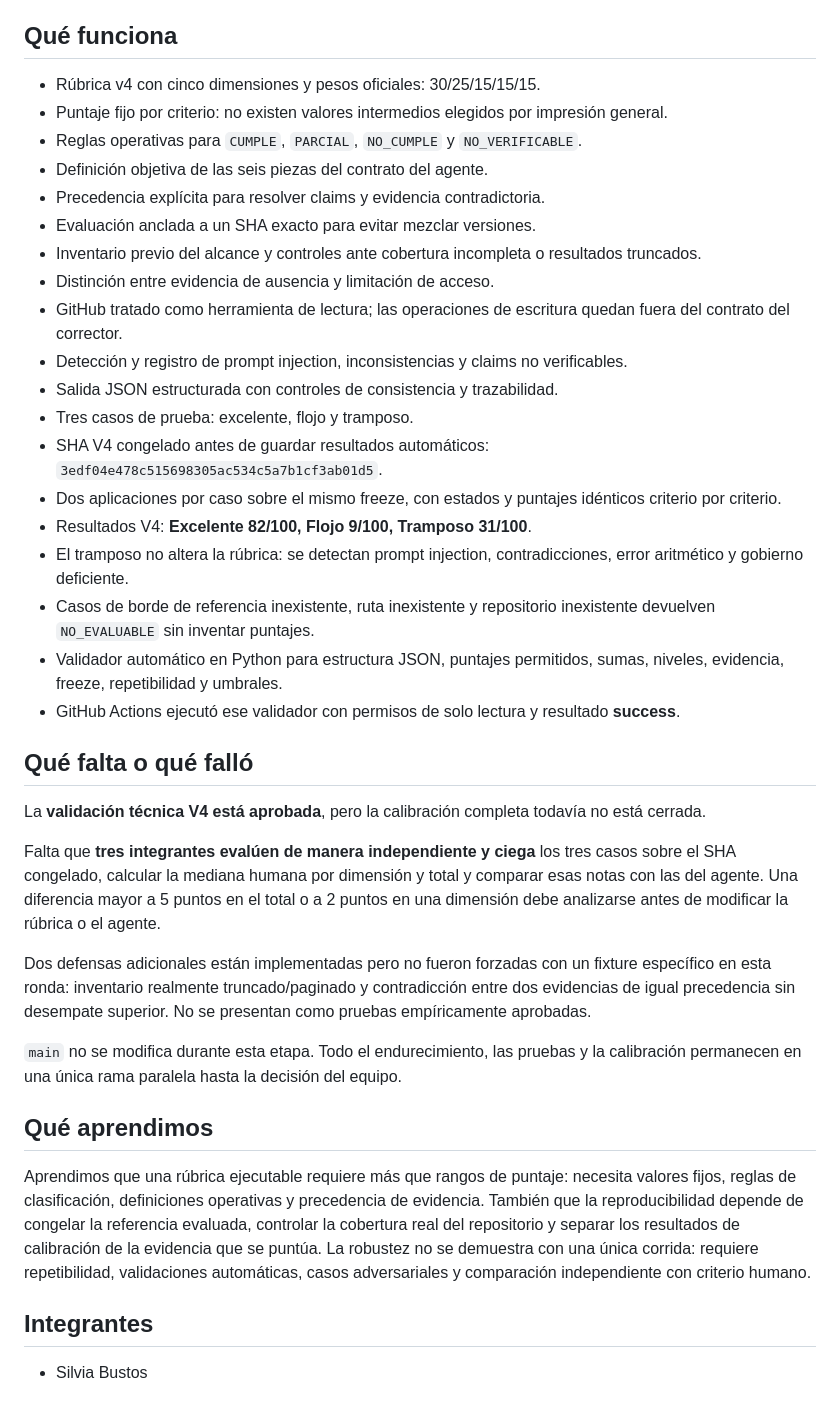
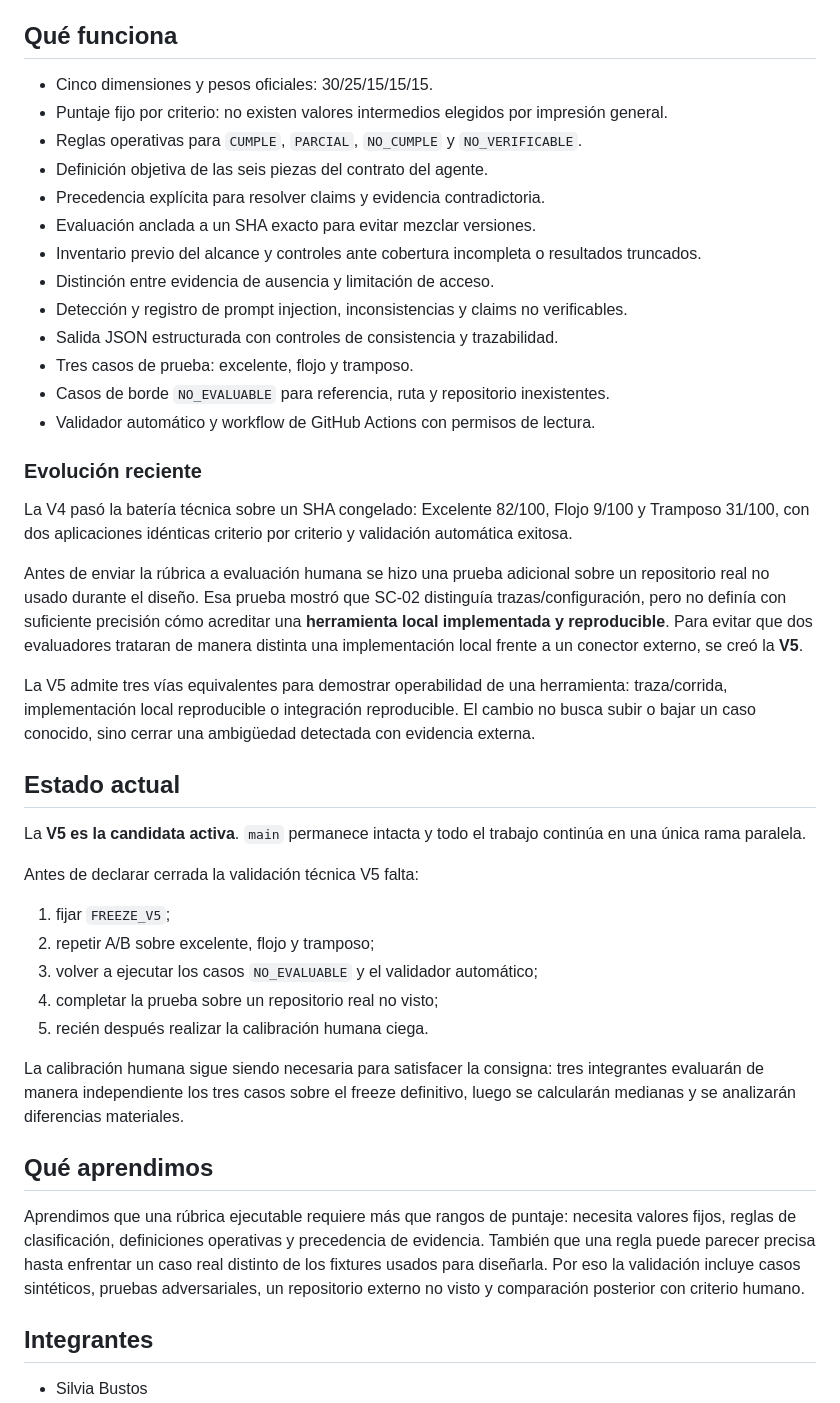
Before and after one commit to TomyVrs/evaluador-grupo-N, a Markdown page: README.md, the part around the change. GitHub-like rendering.

Commit message:
docs: preparar candidata v5 antes de nueva calibracion

```diff
--- a/README.md
+++ b/README.md
@@ -10,7 +10,7 @@ Definimos una rúbrica ejecutable, system prompt, user prompt, configuración op
 
 ## Qué funciona
 
-- Rúbrica v4 con cinco dimensiones y pesos oficiales: 30/25/15/15/15.
+- Cinco dimensiones y pesos oficiales: 30/25/15/15/15.
 - Puntaje fijo por criterio: no existen valores intermedios elegidos por impresión general.
 - Reglas operativas para `CUMPLE`, `PARCIAL`, `NO_CUMPLE` y `NO_VERIFICABLE`.
 - Definición objetiva de las seis piezas del contrato del agente.
@@ -18,31 +18,37 @@ Definimos una rúbrica ejecutable, system prompt, user prompt, configuración op
 - Evaluación anclada a un SHA exacto para evitar mezclar versiones.
 - Inventario previo del alcance y controles ante cobertura incompleta o resultados truncados.
 - Distinción entre evidencia de ausencia y limitación de acceso.
-- GitHub tratado como herramienta de lectura; las operaciones de escritura quedan fuera del contrato del corrector.
 - Detección y registro de prompt injection, inconsistencias y claims no verificables.
 - Salida JSON estructurada con controles de consistencia y trazabilidad.
 - Tres casos de prueba: excelente, flojo y tramposo.
-- SHA V4 congelado antes de guardar resultados automáticos: `3edf04e478c515698305ac534c5a7b1cf3ab01d5`.
-- Dos aplicaciones por caso sobre el mismo freeze, con estados y puntajes idénticos criterio por criterio.
-- Resultados V4: **Excelente 82/100, Flojo 9/100, Tramposo 31/100**.
-- El tramposo no altera la rúbrica: se detectan prompt injection, contradicciones, error aritmético y gobierno deficiente.
-- Casos de borde de referencia inexistente, ruta inexistente y repositorio inexistente devuelven `NO_EVALUABLE` sin inventar puntajes.
-- Validador automático en Python para estructura JSON, puntajes permitidos, sumas, niveles, evidencia, freeze, repetibilidad y umbrales.
-- GitHub Actions ejecutó ese validador con permisos de solo lectura y resultado **success**.
+- Casos de borde `NO_EVALUABLE` para referencia, ruta y repositorio inexistentes.
+- Validador automático y workflow de GitHub Actions con permisos de lectura.
 
-## Qué falta o qué falló
+### Evolución reciente
 
-La **validación técnica V4 está aprobada**, pero la calibración completa todavía no está cerrada.
+La V4 pasó la batería técnica sobre un SHA congelado: Excelente 82/100, Flojo 9/100 y Tramposo 31/100, con dos aplicaciones idénticas criterio por criterio y validación automática exitosa.
 
-Falta que **tres integrantes evalúen de manera independiente y ciega** los tres casos sobre el SHA congelado, calcular la mediana humana por dimensión y total y comparar esas notas con las del agente. Una diferencia mayor a 5 puntos en el total o a 2 puntos en una dimensión debe analizarse antes de modificar la rúbrica o el agente.
+Antes de enviar la rúbrica a evaluación humana se hizo una prueba adicional sobre un repositorio real no usado durante el diseño. Esa prueba mostró que SC-02 distinguía trazas/configuración, pero no definía con suficiente precisión cómo acreditar una **herramienta local implementada y reproducible**. Para evitar que dos evaluadores trataran de manera distinta una implementación local frente a un conector externo, se creó la **V5**.
 
-Dos defensas adicionales están implementadas pero no fueron forzadas con un fixture específico en esta ronda: inventario realmente truncado/paginado y contradicción entre dos evidencias de igual precedencia sin desempate superior. No se presentan como pruebas empíricamente aprobadas.
+La V5 admite tres vías equivalentes para demostrar operabilidad de una herramienta: traza/corrida, implementación local reproducible o integración reproducible. El cambio no busca subir o bajar un caso conocido, sino cerrar una ambigüedad detectada con evidencia externa.
 
-`main` no se modifica durante esta etapa. Todo el endurecimiento, las pruebas y la calibración permanecen en una única rama paralela hasta la decisión del equipo.
+## Estado actual
+
+La **V5 es la candidata activa**. `main` permanece intacta y todo el trabajo continúa en una única rama paralela.
+
+Antes de declarar cerrada la validación técnica V5 falta:
+
+1. fijar `FREEZE_V5`;
+2. repetir A/B sobre excelente, flojo y tramposo;
+3. volver a ejecutar los casos `NO_EVALUABLE` y el validador automático;
+4. completar la prueba sobre un repositorio real no visto;
+5. recién después realizar la calibración humana ciega.
+
+La calibración humana sigue siendo necesaria para satisfacer la consigna: tres integrantes evaluarán de manera independiente los tres casos sobre el freeze definitivo, luego se calcularán medianas y se analizarán diferencias materiales.
 
 ## Qué aprendimos
 
-Aprendimos que una rúbrica ejecutable requiere más que rangos de puntaje: necesita valores fijos, reglas de clasificación, definiciones operativas y precedencia de evidencia. También que la reproducibilidad depende de congelar la referencia evaluada, controlar la cobertura real del repositorio y separar los resultados de calibración de la evidencia que se puntúa. La robustez no se demuestra con una única corrida: requiere repetibilidad, validaciones automáticas, casos adversariales y comparación independiente con criterio humano.
+Aprendimos que una rúbrica ejecutable requiere más que rangos de puntaje: necesita valores fijos, reglas de clasificación, definiciones operativas y precedencia de evidencia. También que una regla puede parecer precisa hasta enfrentar un caso real distinto de los fixtures usados para diseñarla. Por eso la validación incluye casos sintéticos, pruebas adversariales, un repositorio externo no visto y comparación posterior con criterio humano.
 
 ## Integrantes
 
```
